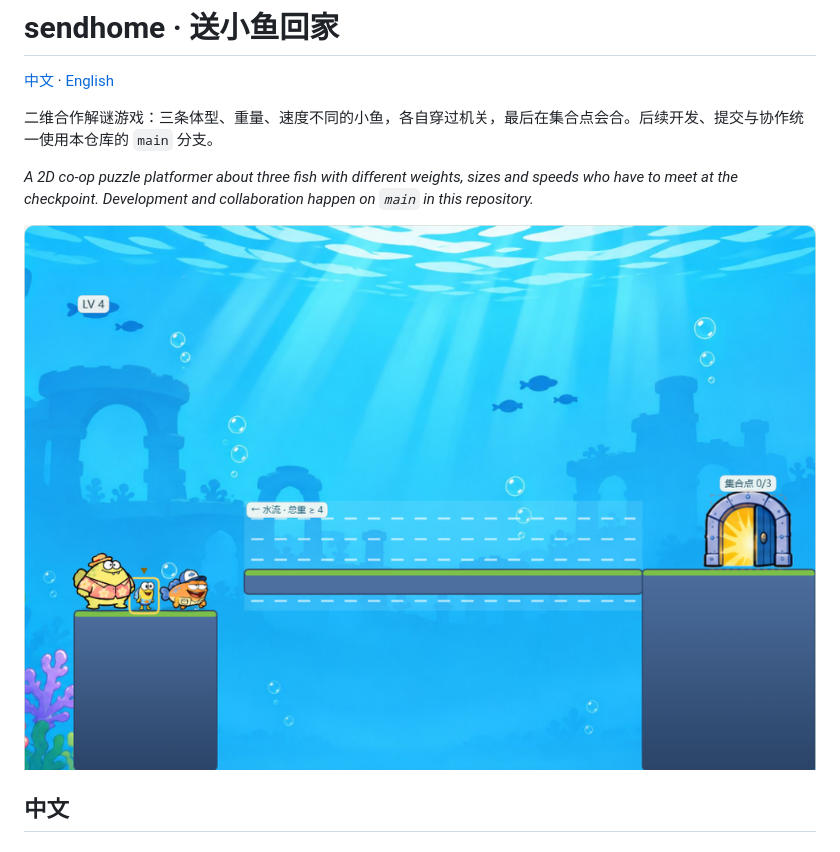
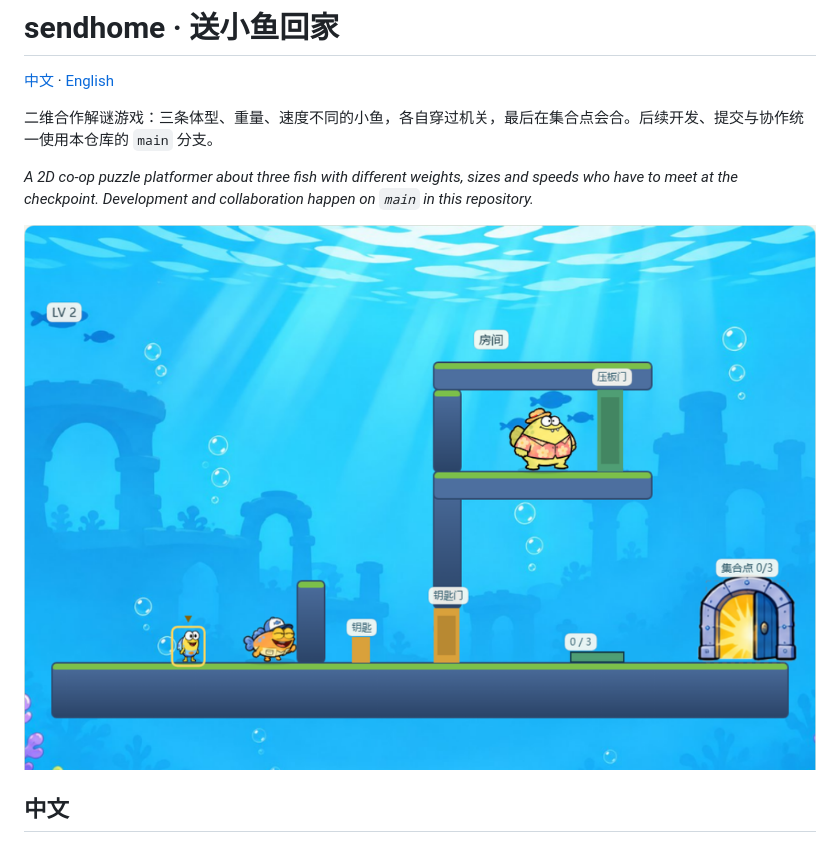
Before and after one commit to sd5913/sendhome, a Markdown page: README.md, the part around the change. GitHub-like rendering; pictures changed too: docs/screenshots/level-2.png.

Commit message:
Show level 2 as the README screenshot

```diff
--- a/README.md
+++ b/README.md
@@ -6,7 +6,7 @@
 
 *A 2D co-op puzzle platformer about three fish with different weights, sizes and speeds who have to meet at the checkpoint. Development and collaboration happen on `main` in this repository.*
 
-![关卡 4 · 逆流渡桥](docs/screenshots/level-4.png)
+![关卡 2 · 钥匙与重量](docs/screenshots/level-2.png)
 
 ## 中文
 
```
